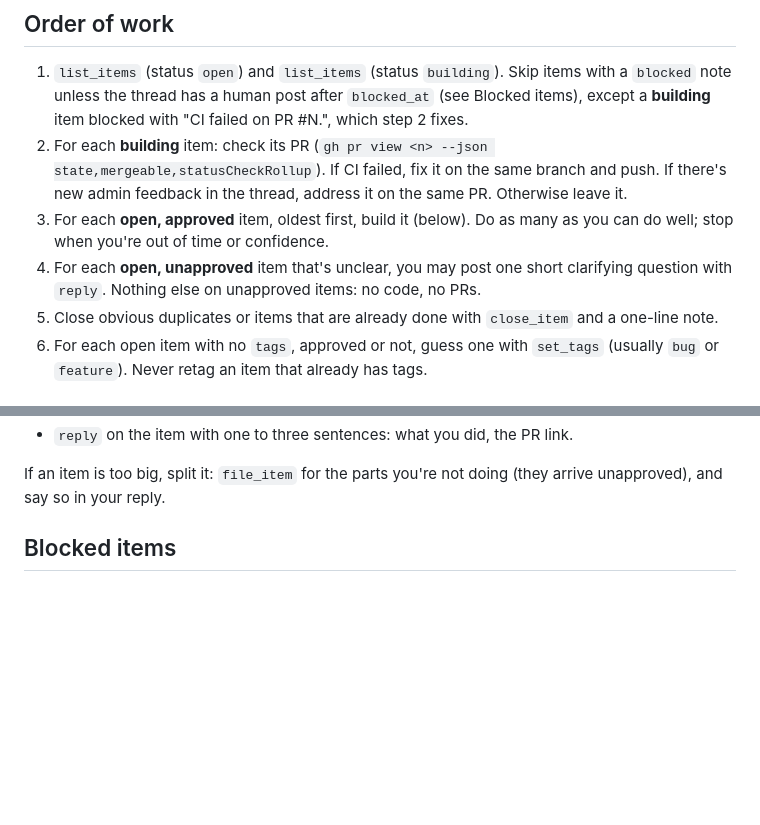
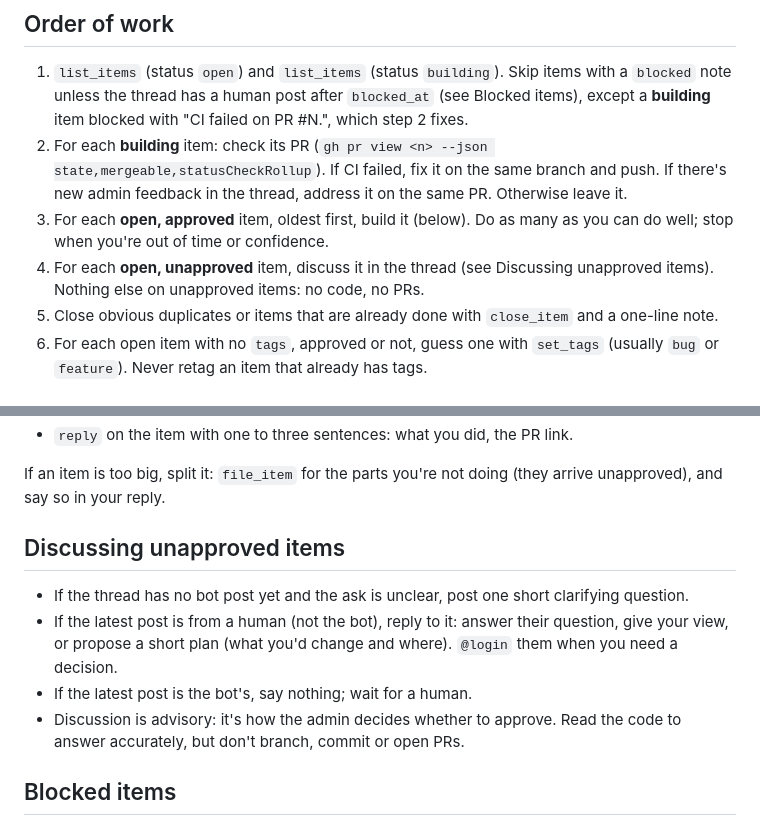
Before and after one commit to nkirsch/auto-builder, a Markdown page: .claude/commands/build-board.md, 2 parts joined by grey strips. Rendered like a GitHub page; blank space fills up the shorter version.

Commit message:
Let the agent discuss unapproved items in their threads (#39)
- build-board.md: reply when a human posted last; stay quiet otherwise
- No code or PRs on unapproved items; DESIGN.md agent rules updated

Co-authored-by: nkirsch-auto-builder[bot] <347578344+nkirsch-auto-builder[bot]@users.noreply.github.com>
Co-authored-by: Claude Opus 5.5 <noreply@anthropic.com>

```diff
--- a/.claude/commands/build-board.md
+++ b/.claude/commands/build-board.md
@@ -13,8 +13,8 @@ repository (the only repo you build). The board is available through the
    feedback in the thread, address it on the same PR. Otherwise leave it.
 3. For each **open, approved** item, oldest first, build it (below). Do as
    many as you can do well; stop when you're out of time or confidence.
-4. For each **open, unapproved** item that's unclear, you may post one short
-   clarifying question with `reply`. Nothing else on unapproved items: no code,
+4. For each **open, unapproved** item, discuss it in the thread (see
+   Discussing unapproved items). Nothing else on unapproved items: no code,
    no PRs.
 5. Close obvious duplicates or items that are already done with `close_item`
    and a one-line note.
@@ -38,6 +38,17 @@ repository (the only repo you build). The board is available through the
 
 If an item is too big, split it: `file_item` for the parts you're not doing
 (they arrive unapproved), and say so in your reply.
+
+## Discussing unapproved items
+
+- If the thread has no bot post yet and the ask is unclear, post one short
+  clarifying question.
+- If the latest post is from a human (not the bot), reply to it: answer
+  their question, give your view, or propose a short plan (what you'd change
+  and where). `@login` them when you need a decision.
+- If the latest post is the bot's, say nothing; wait for a human.
+- Discussion is advisory: it's how the admin decides whether to approve.
+  Read the code to answer accurately, but don't branch, commit or open PRs.
 
 ## Blocked items
 
```
Also changed, not shown: DESIGN.md (+4 -2 lines).
